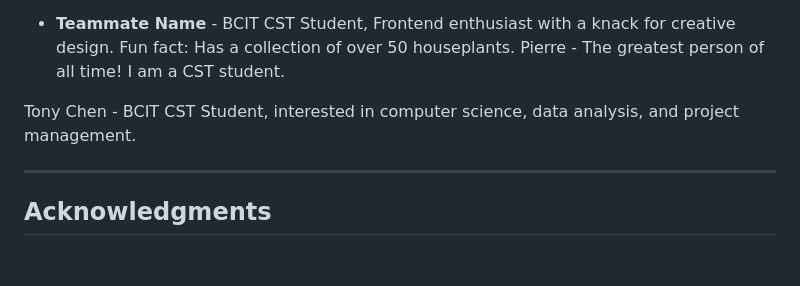
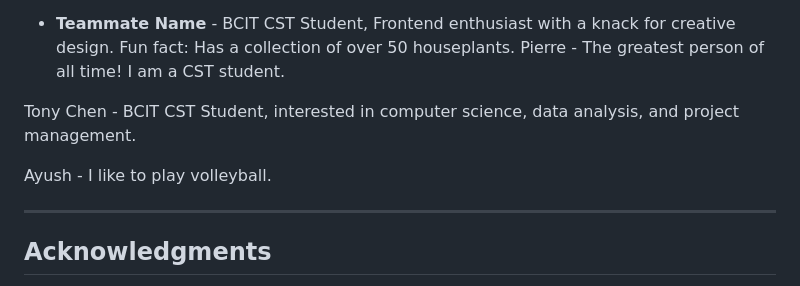
Before and after one commit to RayenBMoussa/1800_202510_BBY22, a Markdown page: README.md, the part around the change. Rendered like a GitHub page; blank space fills up the shorter version.

Commit message:
Ayush added a line

```diff
--- a/README.md
+++ b/README.md
@@ -67,6 +67,8 @@ Pierre - The greatest person of all time! I am a CST student.
 
 Tony Chen - BCIT CST Student, interested in computer science, data analysis, and project management.
 
+Ayush - I like to play volleyball.
+
 
 ---
 
```
